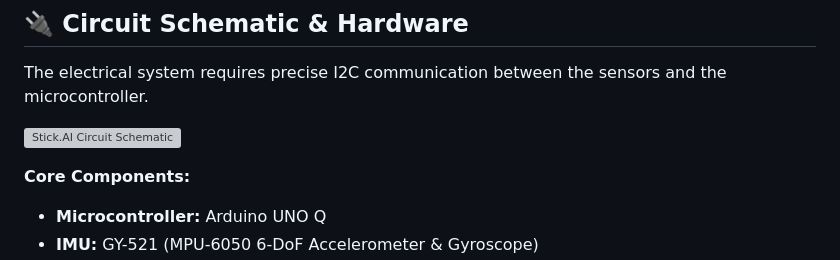
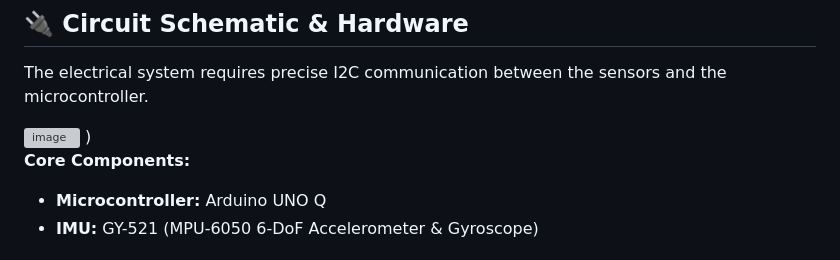
Before and after one commit to Muhammad-Jamil-Al-Mutairi/stick-ai-website, a Markdown page: README.md, the part around the change. Rendered like a GitHub page; grey boxes are pictures that could not be loaded.

```diff
--- a/README.md
+++ b/README.md
@@ -49,7 +49,7 @@ This project operates across three major engineering domains:
 
 The electrical system requires precise I2C communication between the sensors and the microcontroller.
 
-![Stick.AI Circuit Schematic](<img width="890" height="685" alt="image" src="https://github.com/user-attachments/assets/3bb57f66-29fa-4907-8e2e-4bdf7c343d72" />
+<img width="890" height="685" alt="image" src="https://github.com/user-attachments/assets/3bb57f66-29fa-4907-8e2e-4bdf7c343d72" />
 )
 
 **Core Components:**
```
